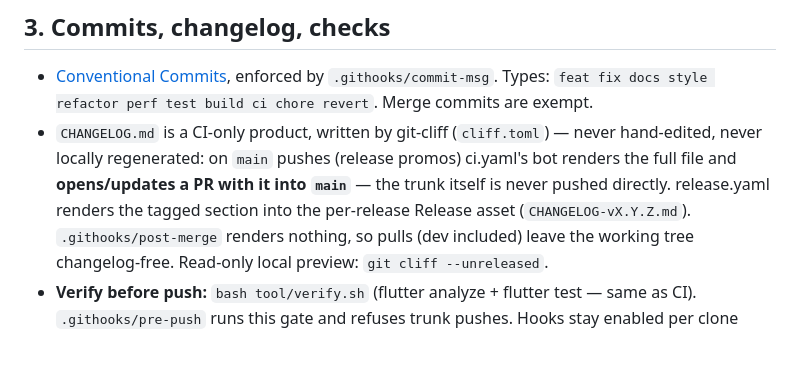
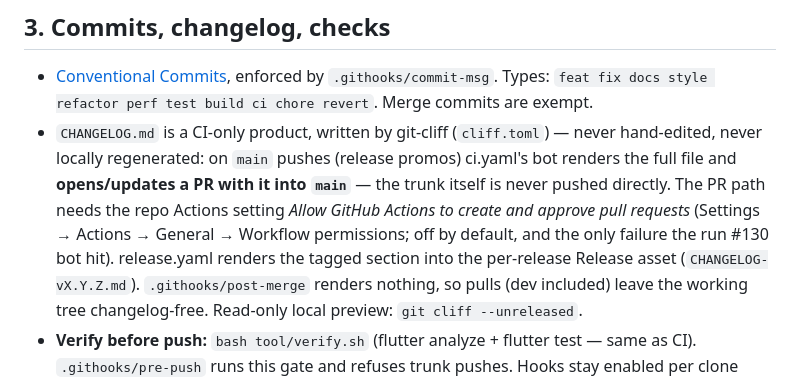
Before and after one commit to AshutoshSajan/sudoku, a Markdown page: CONVENTIONS.md, the part around the change. Rendered like a GitHub page; blank space fills up the shorter version.

```diff
--- a/CONVENTIONS.md
+++ b/CONVENTIONS.md
@@ -71,7 +71,10 @@ for later, they simply are not taken:
 - `CHANGELOG.md` is a CI-only product, written by git-cliff (`cliff.toml`)
   — never hand-edited, never locally regenerated: on `main` pushes (release
   promos) ci.yaml's bot renders the full file and **opens/updates a PR
-  with it into `main`** — the trunk itself is never pushed directly.
+  with it into `main`** — the trunk itself is never pushed directly. The
+  PR path needs the repo Actions setting *Allow GitHub Actions to create
+  and approve pull requests* (Settings → Actions → General → Workflow
+  permissions; off by default, and the only failure the run #130 bot hit).
   release.yaml renders the tagged section into the per-release Release
   asset (`CHANGELOG-vX.Y.Z.md`). `.githooks/post-merge` renders nothing,
   so pulls (dev included) leave the working tree changelog-free. Read-only
```
Also changed, not shown: ROADMAP.md (+5 -1 lines).
